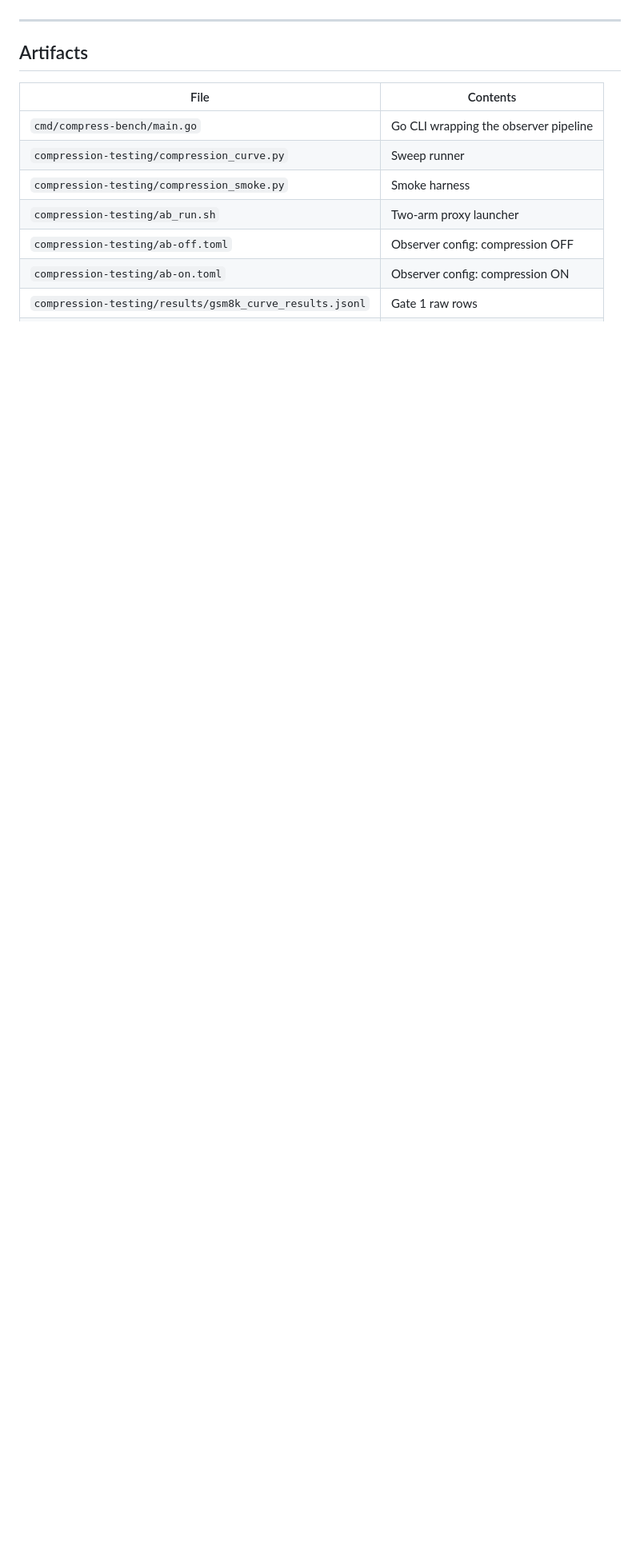
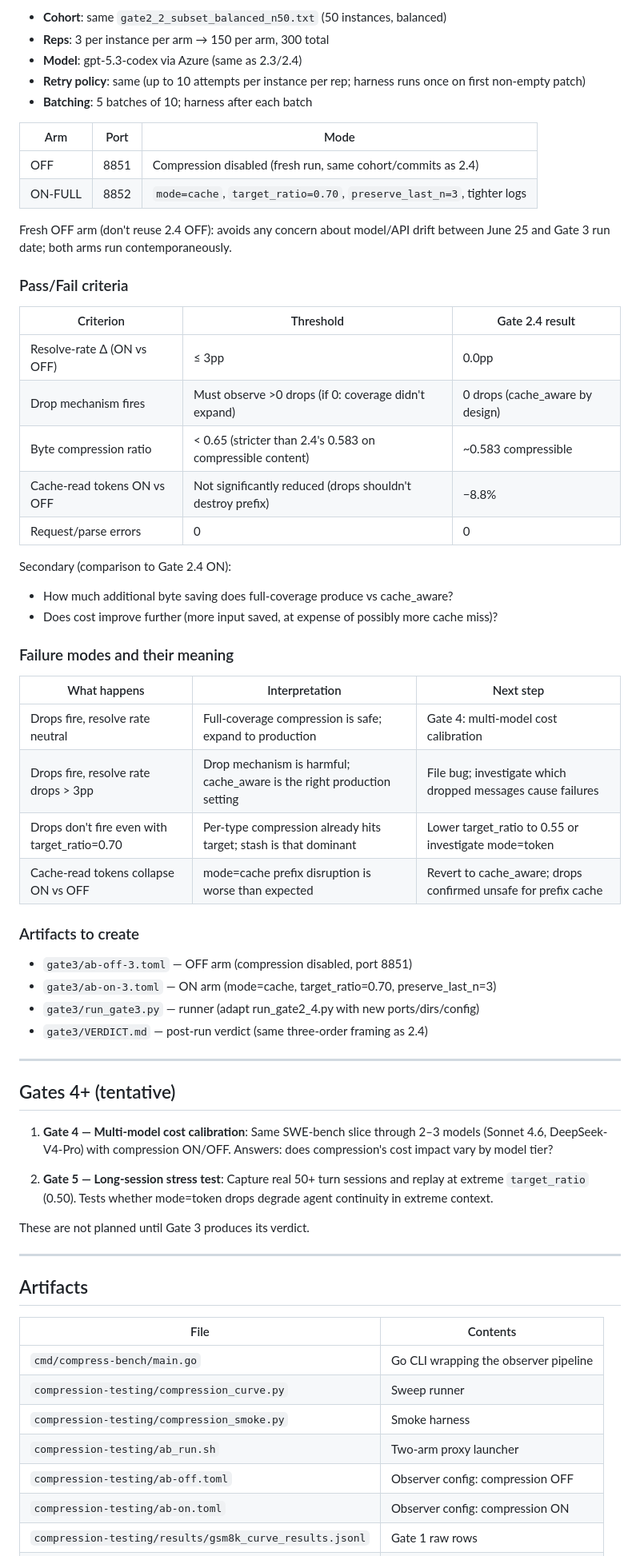
Before and after one commit to srinivasdrona/superbased-observer, a Markdown page: compression-testing/PLAN.md, the part around one of its changes. Shown at 80% size. Rendered like a GitHub page; blank space fills up the shorter version.

```diff
--- a/compression-testing/PLAN.md
+++ b/compression-testing/PLAN.md
@@ -335,3 +349,55 @@ For now, **Gate 1 is complete and Gate 2 is the priority.**
+- **Cohort**: same `gate2_2_subset_balanced_n50.txt` (50 instances, balanced)
+- **Reps**: 3 per instance per arm → 150 per arm, 300 total
+- **Model**: gpt-5.3-codex via Azure (same as 2.3/2.4)
+- **Retry policy**: same (up to 10 attempts per instance per rep; harness runs once on first non-empty patch)
+- **Batching**: 5 batches of 10; harness after each batch
+
+| Arm | Port | Mode |
+|-----|------|------|
+| OFF | 8851 | Compression disabled (fresh run, same cohort/commits as 2.4) |
+| ON-FULL | 8852 | `mode=cache`, `target_ratio=0.70`, `preserve_last_n=3`, tighter logs |
+
+Fresh OFF arm (don't reuse 2.4 OFF): avoids any concern about model/API drift between June 25 and Gate 3 run date; both arms run contemporaneously.
+
+### Pass/Fail criteria
+
+| Criterion | Threshold | Gate 2.4 result |
+|-----------|-----------|-----------------|
+| Resolve-rate Δ (ON vs OFF) | ≤ 3pp | 0.0pp |
+| Drop mechanism fires | Must observe >0 drops (if 0: coverage didn't expand) | 0 drops (cache_aware by design) |
+| Byte compression ratio | < 0.65 (stricter than 2.4's 0.583 on compressible content) | ~0.583 compressible |
+| Cache-read tokens ON vs OFF | Not significantly reduced (drops shouldn't destroy prefix) | −8.8% |
+| Request/parse errors | 0 | 0 |
+
+Secondary (comparison to Gate 2.4 ON):
+- How much additional byte saving does full-coverage produce vs cache_aware?
+- Does cost improve further (more input saved, at expense of possibly more cache miss)?
+
+### Failure modes and their meaning
+
+| What happens | Interpretation | Next step |
+|---|---|---|
+| Drops fire, resolve rate neutral | Full-coverage compression is safe; expand to production | Gate 4: multi-model cost calibration |
+| Drops fire, resolve rate drops > 3pp | Drop mechanism is harmful; cache_aware is the right production setting | File bug; investigate which dropped messages cause failures |
+| Drops don't fire even with target_ratio=0.70 | Per-type compression already hits target; stash is that dominant | Lower target_ratio to 0.55 or investigate mode=token |
+| Cache-read tokens collapse ON vs OFF | mode=cache prefix disruption is worse than expected | Revert to cache_aware; drops confirmed unsafe for prefix cache |
+
+### Artifacts to create
+
+- `gate3/ab-off-3.toml` — OFF arm (compression disabled, port 8851)
+- `gate3/ab-on-3.toml` — ON arm (mode=cache, target_ratio=0.70, preserve_last_n=3)
+- `gate3/run_gate3.py` — runner (adapt run_gate2_4.py with new ports/dirs/config)
+- `gate3/VERDICT.md` — post-run verdict (same three-order framing as 2.4)
+
+---
+
+## Gates 4+ (tentative)
+
+1. **Gate 4 — Multi-model cost calibration**: Same SWE-bench slice through 2–3 models (Sonnet 4.6, DeepSeek-V4-Pro) with compression ON/OFF. Answers: does compression's cost impact vary by model tier?
+
+2. **Gate 5 — Long-session stress test**: Capture real 50+ turn sessions and replay at extreme `target_ratio` (0.50). Tests whether mode=token drops degrade agent continuity in extreme context.
+
+These are not planned until Gate 3 produces its verdict.
 
 ---
 
```
Also changed, not shown: other parts of compression-testing/PLAN.md (+64 -47 lines).
